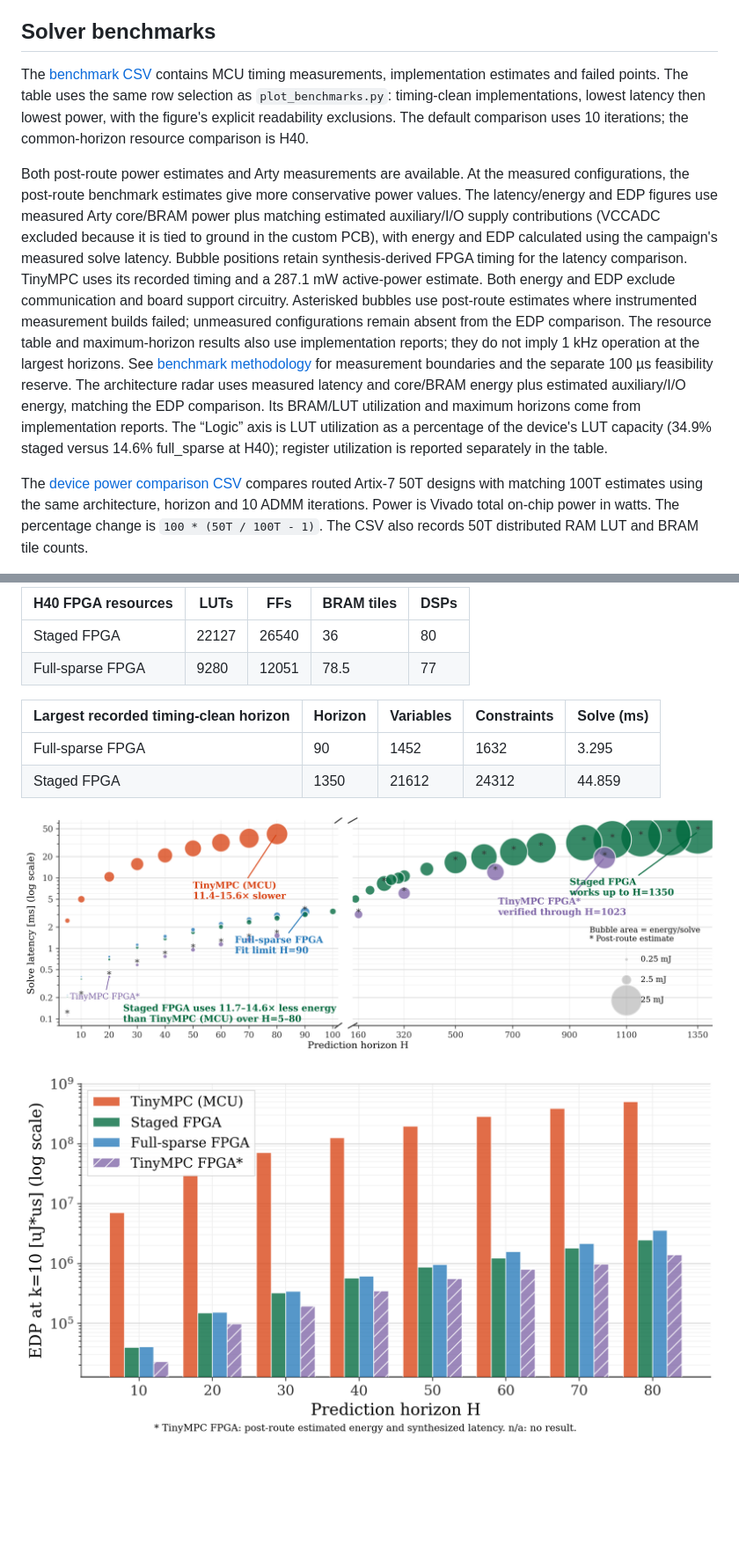
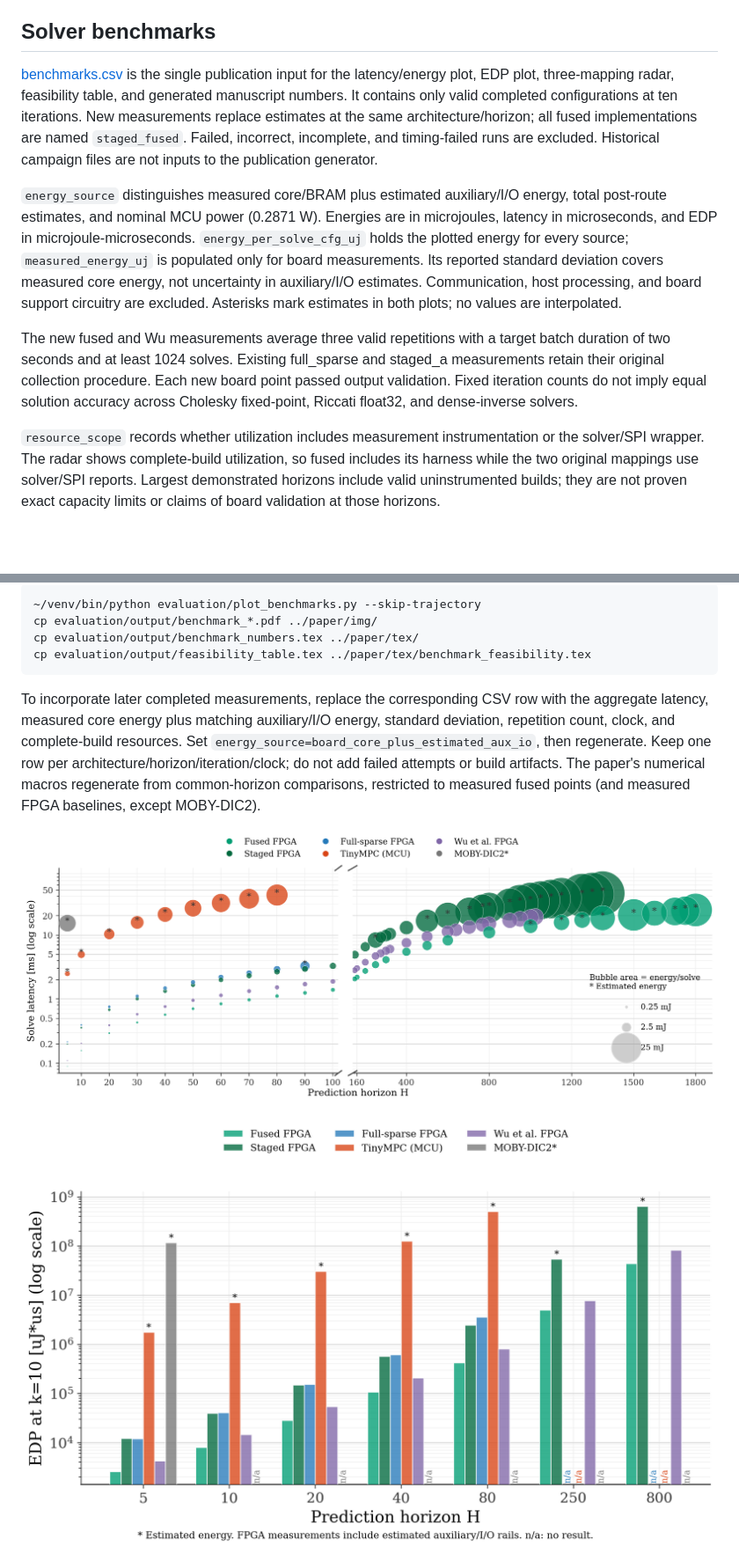
Before and after one commit to A2R-Lab/ADMM_FPGA, a Markdown page: evaluation/README.md, 2 parts joined by grey strips. Shown at 88% size. GitHub-like rendering; pictures changed too: evaluation/figures/benchmark_edp_bars.png, evaluation/figures/benchmark_latency_energy.png; blank space fills up the shorter version.

Commit message:
Consolidate publication benchmarks and compare fused AccelMPC with Wu FPGA

````diff
--- a/evaluation/README.md
+++ b/evaluation/README.md
@@ -11,36 +11,32 @@ and the scope of the supplied experiment data.
 
 ## Solver benchmarks
 
-The [benchmark CSV](data/benchmark_summary.csv) contains MCU timing measurements,
-implementation estimates and failed points. The table uses the same row selection
-as `plot_benchmarks.py`: timing-clean implementations, lowest latency then lowest
-power, with the figure's explicit readability exclusions. The default comparison
-uses 10 iterations; the common-horizon resource comparison is H40.
+[benchmarks.csv](data/benchmarks.csv) is the single publication input for the
+latency/energy plot, EDP plot, three-mapping radar, feasibility table, and generated
+manuscript numbers. It contains only valid completed configurations at ten
+iterations. New measurements replace estimates at the same architecture/horizon;
+all fused implementations are named `staged_fused`. Failed, incorrect, incomplete,
+and timing-failed runs are excluded. Historical campaign files are not inputs to
+the publication generator.
 
-Both post-route power estimates and Arty measurements are available. At the
-measured configurations, the post-route benchmark estimates give more conservative
-power values. The latency/energy and EDP figures use measured Arty core/BRAM power
-plus matching estimated auxiliary/I/O supply contributions (VCCADC excluded because
-it is tied to ground in the custom PCB), with energy and EDP calculated using the
-campaign's measured solve latency. Bubble positions retain synthesis-derived FPGA
-timing for the latency comparison.
-TinyMPC uses its recorded timing and a 287.1 mW active-power estimate. Both energy
-and EDP exclude communication and board support circuitry. Asterisked bubbles use
-post-route estimates where instrumented measurement builds failed; unmeasured
-configurations remain absent from the EDP comparison. The resource table and maximum-horizon results also use implementation reports;
-they do not imply 1 kHz operation at the largest horizons. See [benchmark methodology](../docs/benchmarking.md#energy-and-timing-definitions)
-for measurement boundaries and the separate 100 µs feasibility reserve.
-The architecture radar uses measured latency and core/BRAM energy plus estimated
-auxiliary/I/O energy, matching the EDP comparison. Its BRAM/LUT utilization and
-maximum horizons come from implementation reports. The “Logic” axis is LUT
-utilization as a percentage of the device's LUT capacity (34.9% staged versus
-14.6% full_sparse at H40); register utilization is reported separately in the table.
+`energy_source` distinguishes measured core/BRAM plus estimated auxiliary/I/O
+energy, total post-route estimates, and nominal MCU power (0.2871 W). Energies are
+in microjoules, latency in microseconds, and EDP in microjoule-microseconds.
+`energy_per_solve_cfg_uj` holds the plotted energy for every source;
+`measured_energy_uj` is populated only for board measurements. Its reported
+standard deviation covers measured core energy, not uncertainty in auxiliary/I/O
+estimates. Communication, host processing, and board support circuitry are excluded.
+Asterisks mark estimates in both plots; no values are interpolated.
 
-The [device power comparison CSV](data/device_power_comparison.csv) compares
-routed Artix-7 50T designs with matching 100T estimates using the same
-architecture, horizon and 10 ADMM iterations. Power is Vivado total on-chip power
-in watts. The percentage change is `100 * (50T / 100T - 1)`. The CSV also records
-50T distributed RAM LUT and BRAM tile counts.
+The new fused and Wu measurements average three valid repetitions with a target
+batch duration of two seconds and at least 1024 solves. Existing full_sparse and
+staged_a measurements retain their original collection procedure. Each new board
+point passed output validation. Fixed iteration counts do not imply equal solution
+accuracy across Cholesky fixed-point, Riccati float32, and dense-inverse solvers.
 
-<!-- BEGIN GENERATED BENCHMARKS -->
+`resource_scope` records whether utilization includes measurement instrumentation
+or the solver/SPI wrapper. The radar shows complete-build utilization, so fused
+includes its harness while the two original mappings use solver/SPI reports.
+Largest demonstrated horizons include valid uninstrumented builds; they are not
+proven exact capacity limits or claims of board validation at those horizons.
 
@@ -52,15 +44,18 @@ in watts. The percentage change is `100 * (50T / 100T - 1)`. The CSV also record
 
-| H40 FPGA resources | LUTs | FFs | BRAM tiles | DSPs |
-| --- | --- | --- | --- | --- |
-| Staged FPGA | 22127 | 26540 | 36 | 80 |
-| Full-sparse FPGA | 9280 | 12051 | 78.5 | 77 |
+```sh
+~/venv/bin/python evaluation/plot_benchmarks.py --skip-trajectory
+cp evaluation/output/benchmark_*.pdf ../paper/img/
+cp evaluation/output/benchmark_numbers.tex ../paper/tex/
+cp evaluation/output/feasibility_table.tex ../paper/tex/benchmark_feasibility.tex
+```
 
-| Largest recorded timing-clean horizon | Horizon | Variables | Constraints | Solve (ms) |
-| --- | --- | --- | --- | --- |
-| Full-sparse FPGA | 90 | 1452 | 1632 | 3.295 |
-| Staged FPGA | 1350 | 21612 | 24312 | 44.859 |
-
-<!-- END GENERATED BENCHMARKS -->
+To incorporate later completed measurements, replace the corresponding CSV row
+with the aggregate latency, measured core energy plus matching auxiliary/I/O
+energy, standard deviation, repetition count, clock, and complete-build resources.
+Set `energy_source=board_core_plus_estimated_aux_io`, then regenerate. Keep one row
+per architecture/horizon/iteration/clock; do not add failed attempts or build artifacts.
+The paper's numerical macros regenerate from common-horizon comparisons, restricted
+to measured fused points (and measured FPGA baselines, except MOBY-DIC2).
 
 ![Solve latency and energy versus horizon](figures/benchmark_latency_energy.png)
 
````
Also changed, not shown: other parts of evaluation/README.md (+1 -14 lines), evaluation/figures/benchmark_solver_radar.png, 2 other files.
